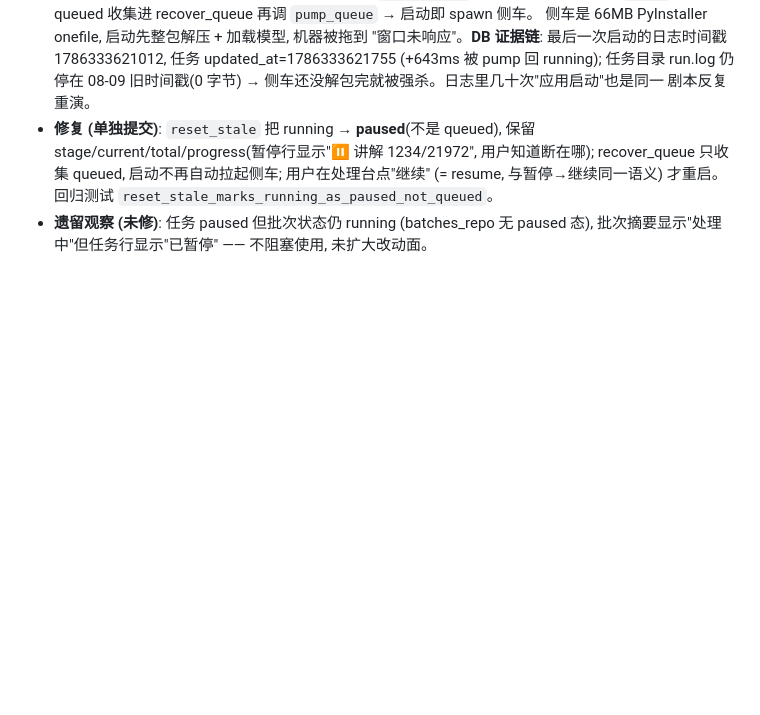
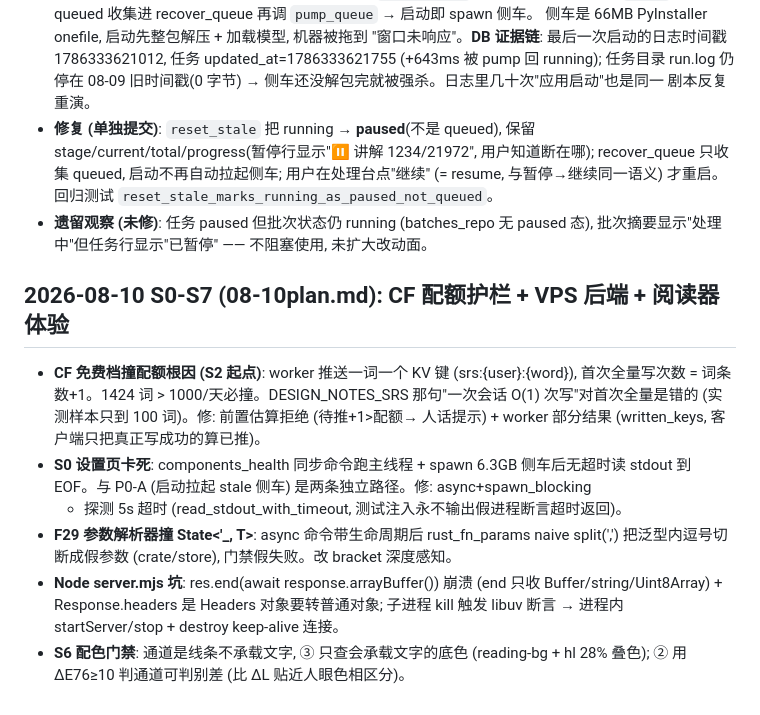
Before and after one commit to yoyoset/aidulc, a Markdown page: memory/pipeline.md, the part around the change. GitHub-like rendering; blank space fills up the shorter version.

Commit message:
docs: memory/pipeline.md 补 S0-S7 踩坑 (CF 配额护栏/VPS 壳/async 命令/配色门禁)

```diff
--- a/memory/pipeline.md
+++ b/memory/pipeline.md
@@ -173,3 +173,20 @@
   (= resume, 与暂停→继续同一语义) 才重启。回归测试 `reset_stale_marks_running_as_paused_not_queued`。
 - **遗留观察 (未修)**: 任务 paused 但批次状态仍 running (batches_repo 无 paused 态),
   批次摘要显示"处理中"但任务行显示"已暂停" —— 不阻塞使用, 未扩大改动面。
+
+## 2026-08-10 S0-S7 (08-10plan.md): CF 配额护栏 + VPS 后端 + 阅读器体验
+
+- **CF 免费档撞配额根因 (S2 起点)**: worker 推送一词一个 KV 键 (srs:{user}:{word}),
+  首次全量写次数 = 词条数+1。1424 词 > 1000/天必撞。DESIGN_NOTES_SRS 那句"一次会话
+  O(1) 次写"对首次全量是错的 (实测样本只到 100 词)。修: 前置估算拒绝 (待推+1>配额→
+  人话提示) + worker 部分结果 (written_keys, 客户端只把真正写成功的算已推)。
+- **S0 设置页卡死**: components_health 同步命令跑主线程 + spawn 6.3GB 侧车后无超时读
+  stdout 到 EOF。与 P0-A (启动拉起 stale 侧车) 是两条独立路径。修: async+spawn_blocking
+  + 探测 5s 超时 (read_stdout_with_timeout, 测试注入永不输出假进程断言超时返回)。
+- **F29 参数解析器撞 State<'_, T>**: async 命令带生命周期后 rust_fn_params naive split(',')
+  把泛型内逗号切断成假参数 (crate/store), 门禁假失败。改 bracket 深度感知。
+- **Node server.mjs 坑**: res.end(await response.arrayBuffer()) 崩溃 (end 只收
+  Buffer/string/Uint8Array) + Response.headers 是 Headers 对象要转普通对象; 子进程
+  kill 触发 libuv 断言 → 进程内 startServer/stop + destroy keep-alive 连接。
+- **S6 配色门禁**: 通道是线条不承载文字, ③ 只查会承载文字的底色 (reading-bg + hl 28%
+  叠色); ② 用 ΔE76≥10 判通道可判别差 (比 ΔL 贴近人眼色相区分)。
```
